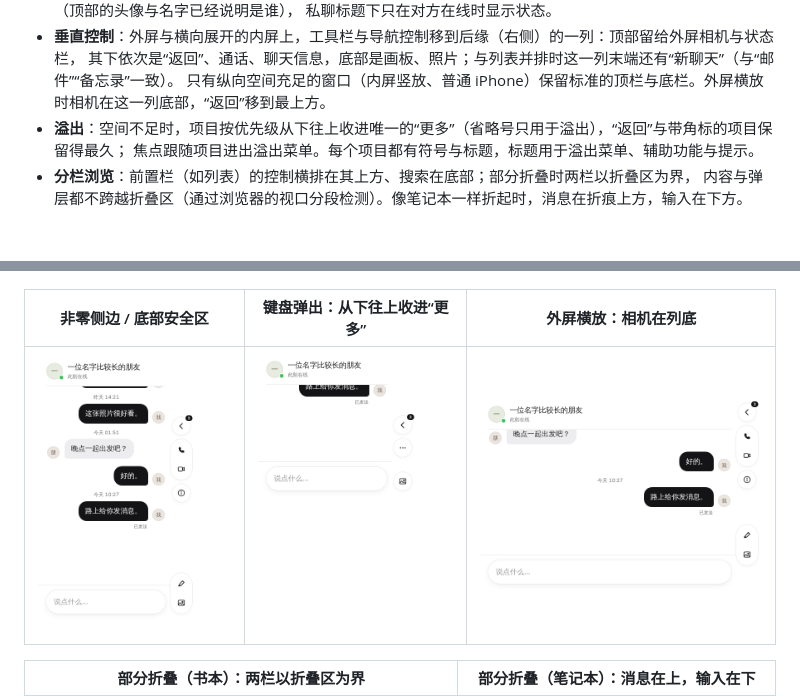
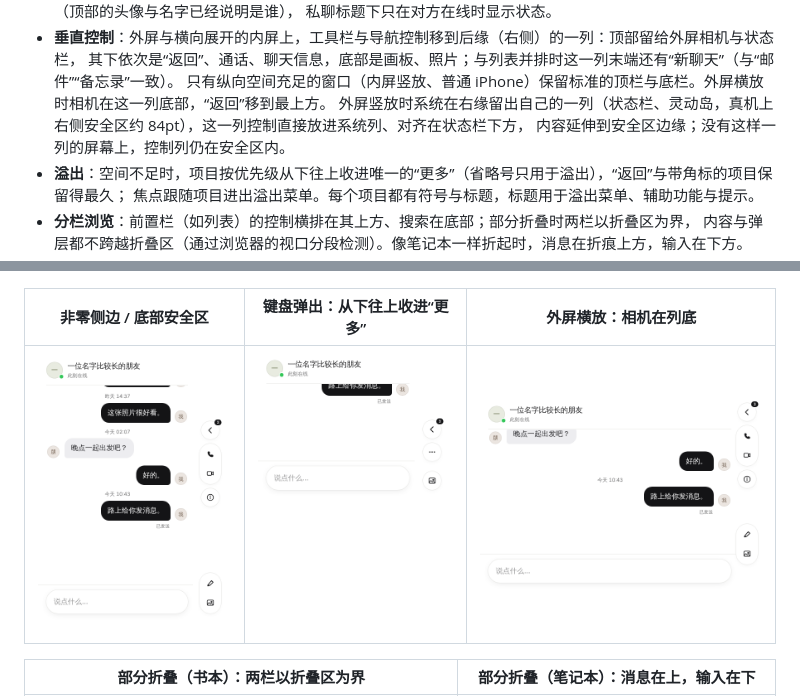
Before and after one commit to yujielab/WeChat, a Markdown page: README.md, 2 parts joined by grey strips. Rendered like a GitHub page; pictures changed too: docs/screenshots/19-safe-layout.png, docs/screenshots/21-safe-keyboard.png, docs/screenshots/22-outer-landscape.png; blank space fills up the shorter version.

```diff
--- a/README.md
+++ b/README.md
@@ -28,6 +28,8 @@ drawesome）的设计与动效，专门为 **iPhone Duo** 的外屏（折叠）
 - **垂直控制**：外屏与横向展开的内屏上，工具栏与导航控制移到后缘（右侧）的一列：顶部留给外屏相机与状态栏，
   其下依次是“返回”、通话、聊天信息，底部是画板、照片；与列表并排时这一列末端还有“新聊天”（与“邮件”“备忘录”一致）。
   只有纵向空间充足的窗口（内屏竖放、普通 iPhone）保留标准的顶栏与底栏。外屏横放时相机在这一列底部，“返回”移到最上方。
+  外屏竖放时系统在右缘留出自己的一列（状态栏、灵动岛，真机上右侧安全区约 84pt），这一列控制直接放进系统列、对齐在状态栏下方，
+  内容延伸到安全区边缘；没有这样一列的屏幕上，控制列仍在安全区内。
 - **溢出**：空间不足时，项目按优先级从下往上收进唯一的“更多”（省略号只用于溢出），“返回”与带角标的项目保留得最久；
   焦点跟随项目进出溢出菜单。每个项目都有符号与标题，标题用于溢出菜单、辅助功能与提示。
 - **分栏浏览**：前置栏（如列表）的控制横排在其上方、搜索在底部；部分折叠时两栏以折叠区为界，
```
Also changed, not shown: design-qa.md (+11 -0 lines), docs/screenshots/20-outer-display.png, 5 other files.
